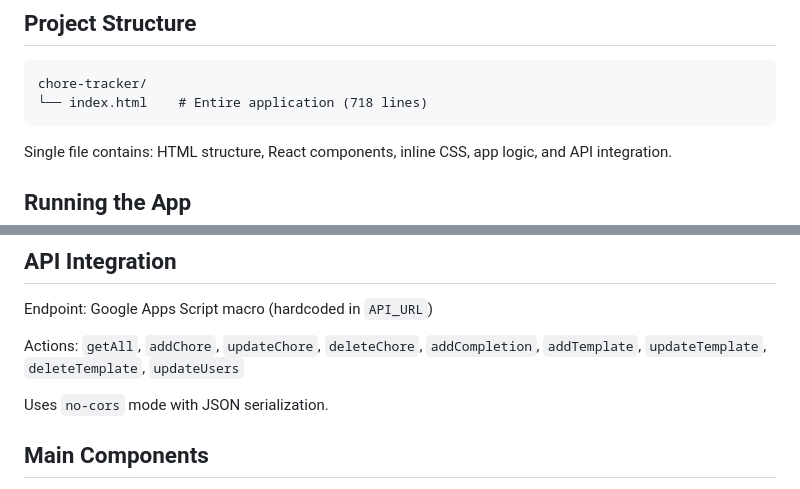
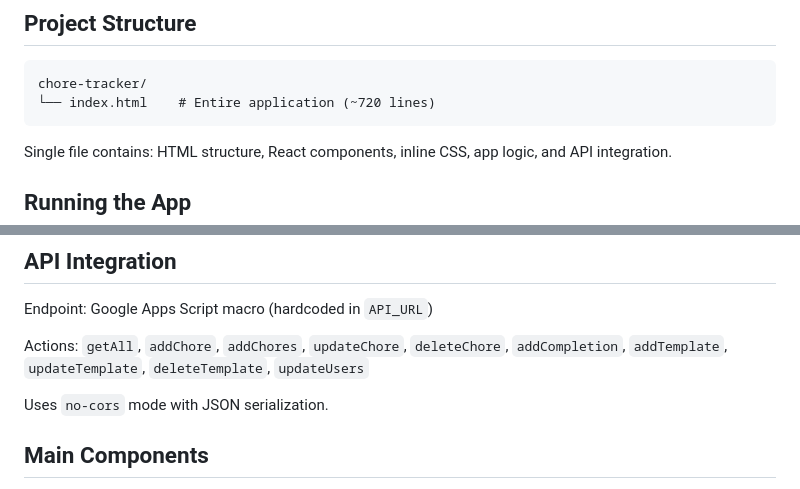
Before and after one commit to bryanhjordan-rgb/chore-tracker, a Markdown page: CLAUDE.md, 2 parts joined by grey strips. Rendered like a GitHub page.

````diff
--- a/CLAUDE.md
+++ b/CLAUDE.md
@@ -16,7 +16,7 @@ Chore Tracker is a mobile-friendly single-page web application for families to m
 
 ```
 chore-tracker/
-└── index.html    # Entire application (718 lines)
+└── index.html    # Entire application (~720 lines)
 ```
 
 Single file contains: HTML structure, React components, inline CSS, app logic, and API integration.
@@ -44,7 +44,7 @@ Sophia (👧), Henry (👦), Charlotte (👧), Maxwell (🧒) - customizable in
 
 Endpoint: Google Apps Script macro (hardcoded in `API_URL`)
 
-Actions: `getAll`, `addChore`, `updateChore`, `deleteChore`, `addCompletion`, `addTemplate`, `updateTemplate`, `deleteTemplate`, `updateUsers`
+Actions: `getAll`, `addChore`, `addChores`, `updateChore`, `deleteChore`, `addCompletion`, `addTemplate`, `updateTemplate`, `deleteTemplate`, `updateUsers`
 
 Uses `no-cors` mode with JSON serialization.
 
````
Also changed, not shown: other parts of CLAUDE.md (+39 -1 lines).
